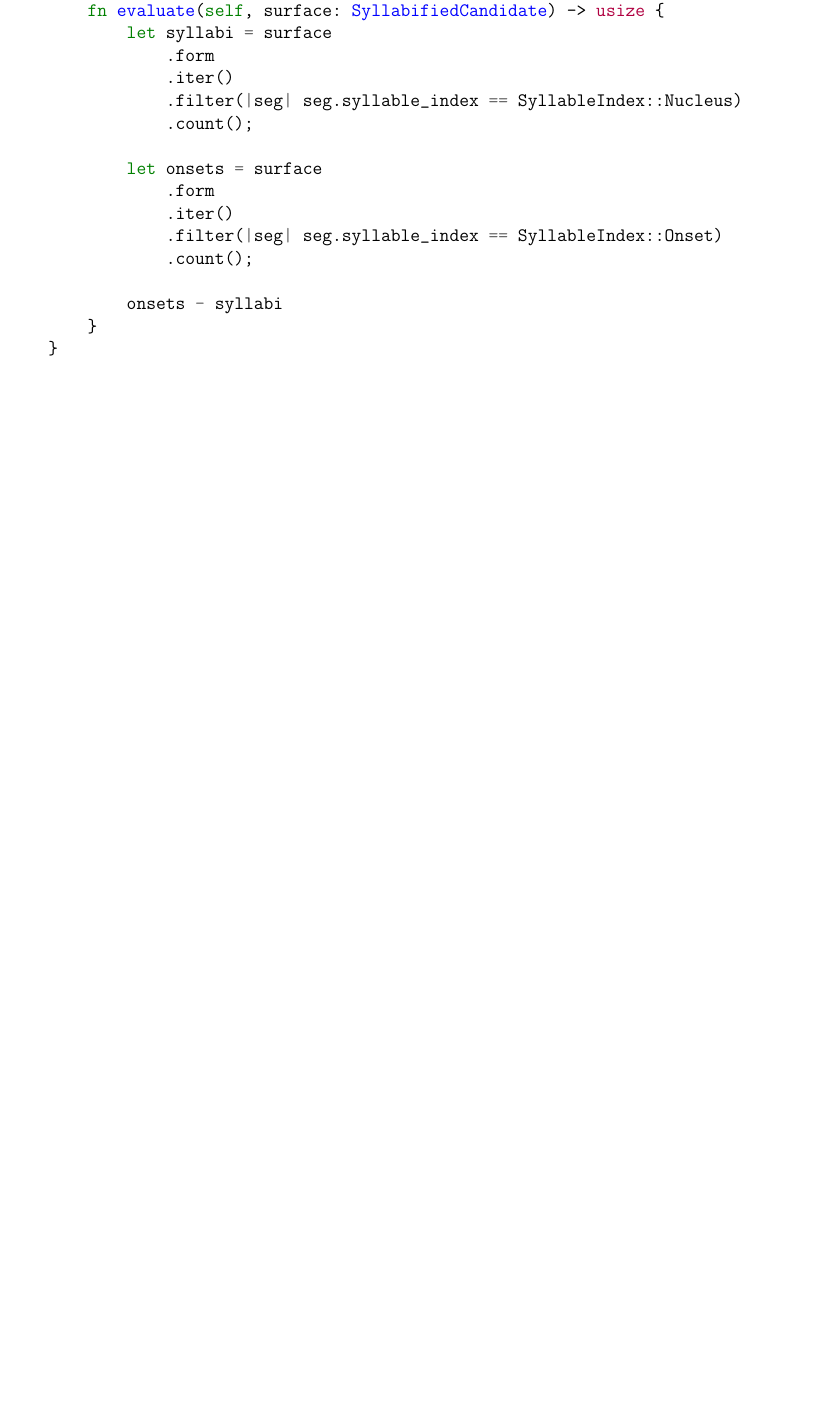
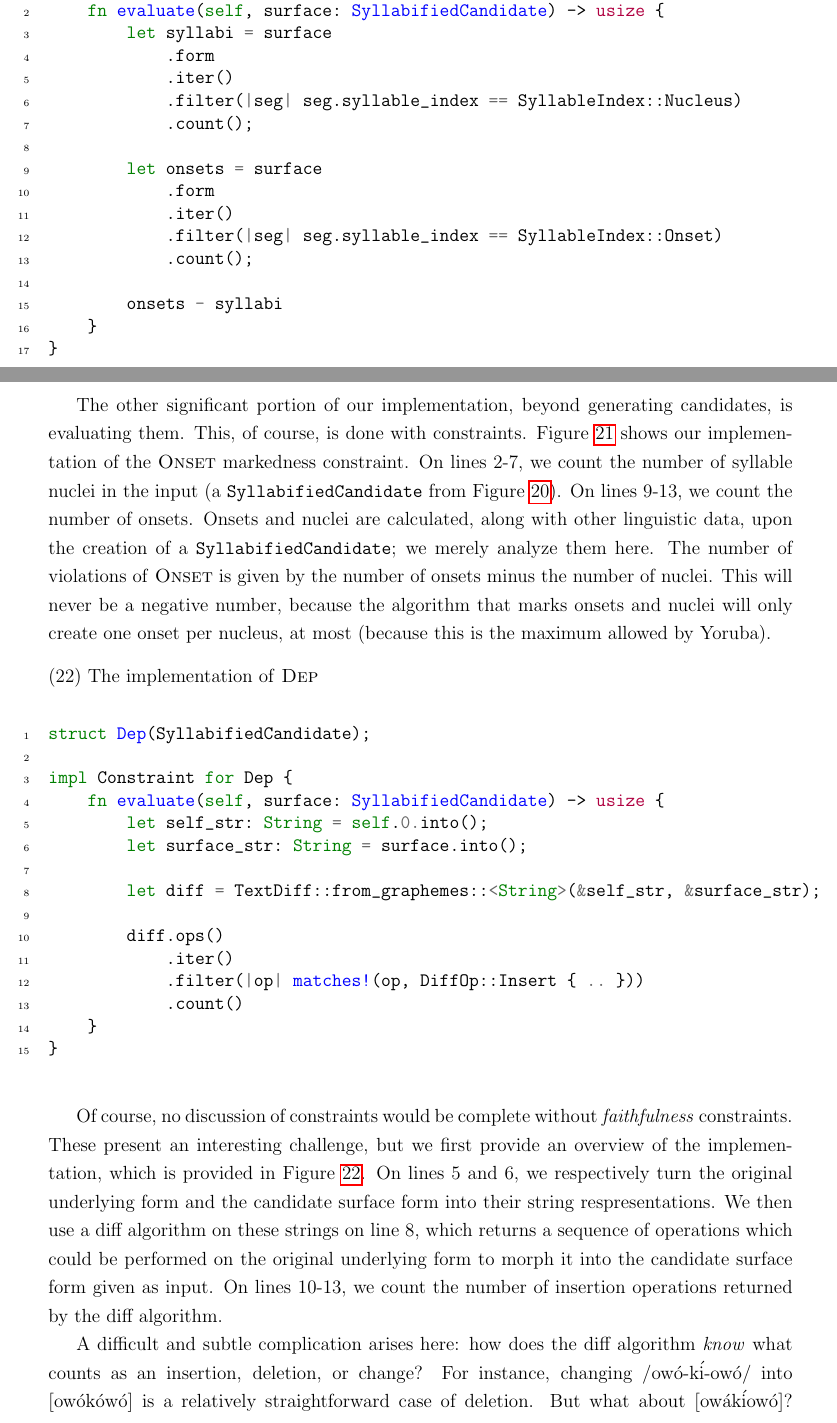
Before and after one commit to hemantgouni/linguistics-capstone, a LaTeX document (paper.tex): part of page 14 of 14 before the commit and two parts of pages 13 and 14 of 16 after it, the two joined at a grey line, cut so that both start at the same text, the shorter picture padded with empty space. Compiled offline with pdfLaTeX.

Commit message:
Discuss Dep

```diff
--- a/paper.tex
+++ b/paper.tex
@@ -720,9 +720,55 @@ impl Constraint for Onset {
 \end{minted}
 \end{figure}
 
-We now
+The other significant portion of our implementation, beyond generating
+candidates, is evaluating them. This, of course, is done with constraints.
+Figure \ref{fig:impl-onset} shows our implementation of the \onset{}
+markedness constraint. On lines 2-7, we count the number of syllable
+nuclei in the input (a \texttt{SyllabifiedCandidate} from Figure
+\ref{fig:impl-deletion}). On lines 9-13, we count the number of onsets.
+Onsets and nuclei are calculated, along with other linguistic data, upon
+the creation of a \texttt{SyllabifiedCandidate}; we merely analyze them
+here. The number of violations of \onset{} is given by the number of
+onsets minus the number of nuclei. This will never be a negative number,
+because the algorithm that marks onsets and nuclei will only create one
+onset per nucleus, at most (because this is the maximum allowed by
+Yoruba).
 
-TODO: Figure out how best to implement the algorithm described above.
+\begin{figure}[h]
+\caption{The implementation of \dep}
+\label{fig:impl-dep}
+\begin{minted}[linenos]{rust}
+struct Dep(SyllabifiedCandidate);
 
-TODO: Show code examples of the critical parts, one for each of the
-subsections above!
+impl Constraint for Dep {
+    fn evaluate(self, surface: SyllabifiedCandidate) -> usize {
+        let self_str: String = self.0.into();
+        let surface_str: String = surface.into();
+
+        let diff = TextDiff::from_graphemes::<String>(&self_str, &surface_str);
+
+        diff.ops()
+            .iter()
+            .filter(|op| matches!(op, DiffOp::Insert { .. }))
+            .count()
+    }
+}
+\end{minted}
+\end{figure}
+
+Of course, no discussion of constraints would be complete without
+\textit{faithfulness} constraints. These present an interesting challenge,
+but we first provide an overview of the implementation, which is provided
+in Figure \ref{fig:impl-dep}. On lines 5 and 6, we respectively turn the
+original underlying form and the candidate surface form into their string
+respresentations. We then use a diff algorithm on these strings on line 8,
+which returns a sequence of operations which could be performed on the
+original underlying form to morph it into the candidate surface form given
+as input. On lines 10-13, we count the number of insertion operations
+returned by the diff algorithm.
+
+A difficult and subtle complication arises here: how does the diff
+algorithm \textit{know} what counts as an insertion, deletion, or change?
+For instance, changing \textipa{/ow\'o-k\'i-ow\'o/} into
+\textipa{[ow\'ok\'ow\'o]} is a relatively straightforward case of
+deletion. But what about \textipa{[ow\'ak\'iow\'o]}? In this case, the
```
Also changed, not shown: paper.tex (17 more changed lines).
